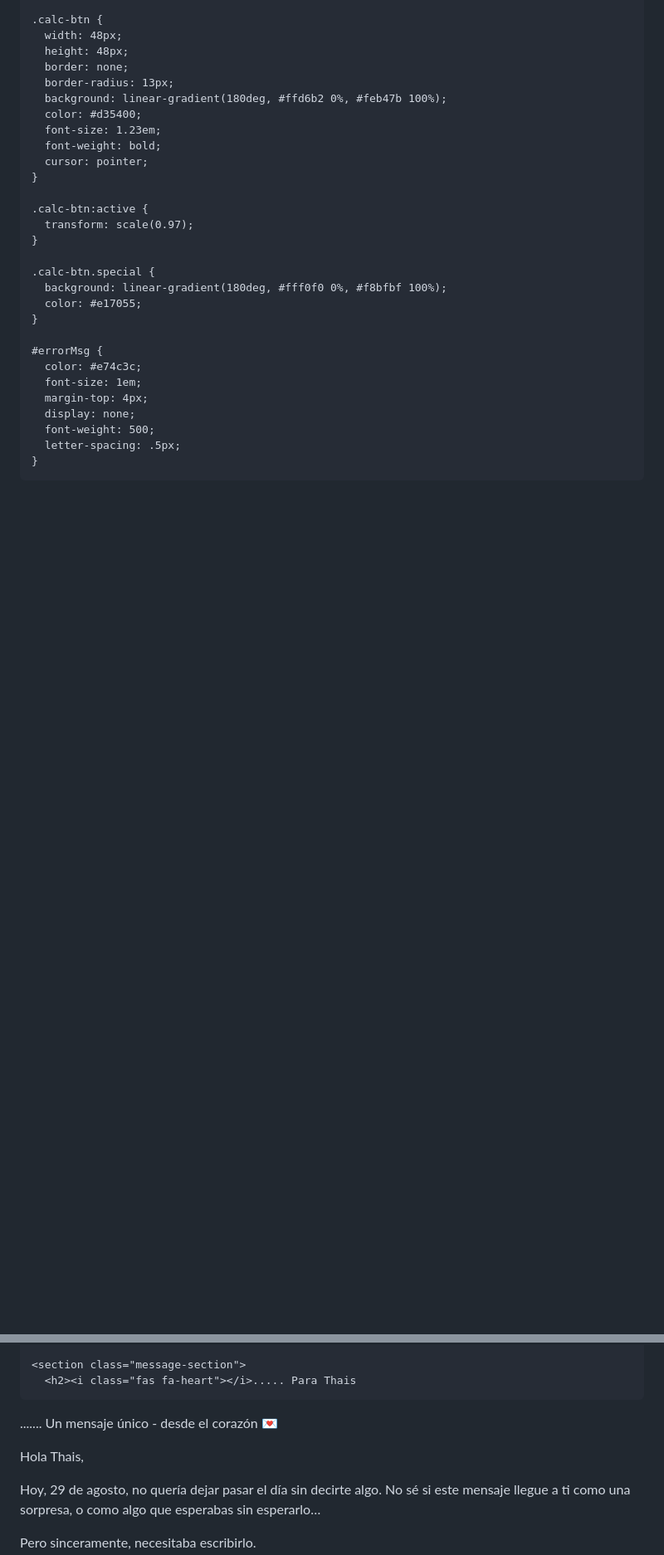
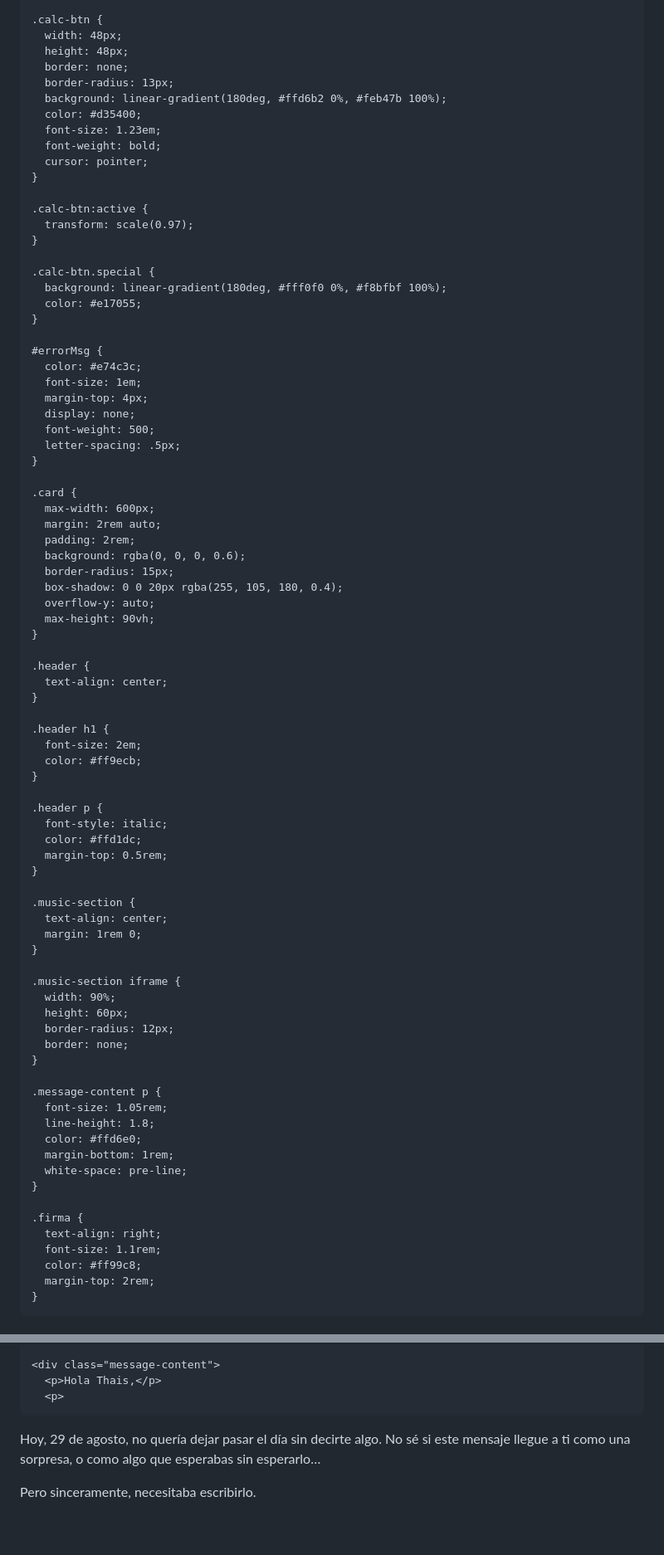
Before and after one commit to Youferipushima43/carta-virtual-paraThias, a Markdown page: README.md, 2 parts joined by grey strips. Shown at 83% size. GitHub-like rendering; blank space fills up the shorter version.

Commit message:
Update README.md
Signed-off-by: Youferipushima43 <luis9xdipushima@gmail.com>

```diff
--- a/README.md
+++ b/README.md
@@ -195,6 +113,59 @@
       font-weight: 500;
       letter-spacing: .5px;
     }
+
+    .card {
+      max-width: 600px;
+      margin: 2rem auto;
+      padding: 2rem;
+      background: rgba(0, 0, 0, 0.6);
+      border-radius: 15px;
+      box-shadow: 0 0 20px rgba(255, 105, 180, 0.4);
+      overflow-y: auto;
+      max-height: 90vh;
+    }
+
+    .header {
+      text-align: center;
+    }
+
+    .header h1 {
+      font-size: 2em;
+      color: #ff9ecb;
+    }
+
+    .header p {
+      font-style: italic;
+      color: #ffd1dc;
+      margin-top: 0.5rem;
+    }
+
+    .music-section {
+      text-align: center;
+      margin: 1rem 0;
+    }
+
+    .music-section iframe {
+      width: 90%;
+      height: 60px;
+      border-radius: 12px;
+      border: none;
+    }
+
+    .message-content p {
+      font-size: 1.05rem;
+      line-height: 1.8;
+      color: #ffd6e0;
+      margin-bottom: 1rem;
+      white-space: pre-line;
+    }
+
+    .firma {
+      text-align: right;
+      font-size: 1.1rem;
+      color: #ff99c8;
+      margin-top: 2rem;
+    }
   </style>
 </head>
 <body>
@@ -232,12 +208,9 @@
       <iframe src="https://archive.org/embed/anuel-aa-secreto-ft.-karol-g" allow="autoplay"></iframe>
     </div>
 
-    <section class="message-section">
-      <h2><i class="fas fa-heart"></i>..... Para Thais
-....... Un mensaje único - desde el corazón 💌</h2>
-      <div class="message-content">
-        <p>Hola Thais,</p>
-        <p>
+    <div class="message-content">
+      <p>Hola Thais,</p>
+      <p>
 Hoy, 29 de agosto, no quería dejar pasar el día sin decirte algo.
 No sé si este mensaje llegue a ti como una sorpresa, o como algo que esperabas sin esperarlo…
 
```
Also changed, not shown: other parts of README.md (+105 -154 lines).
